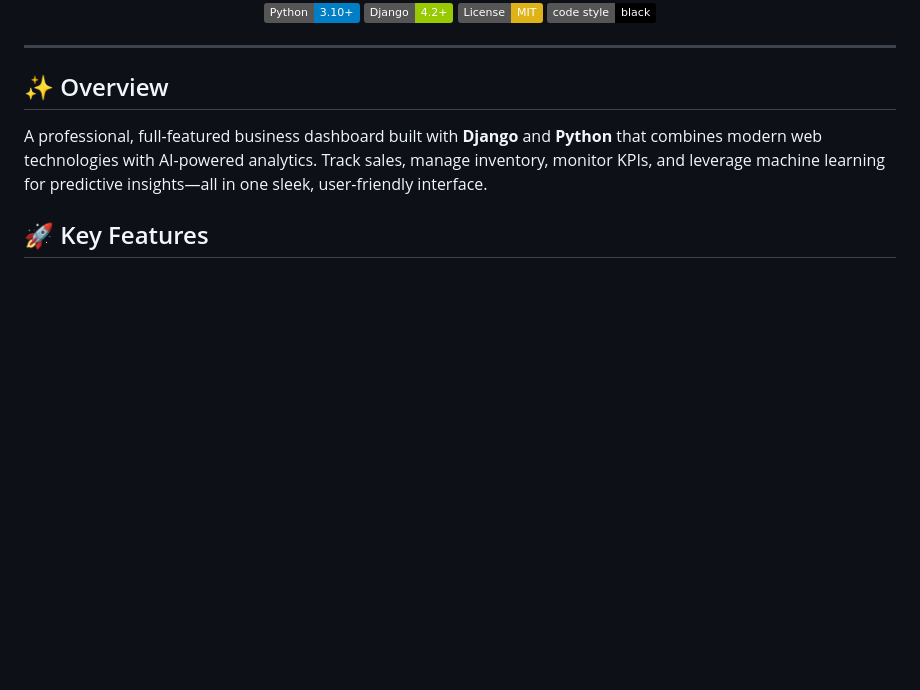
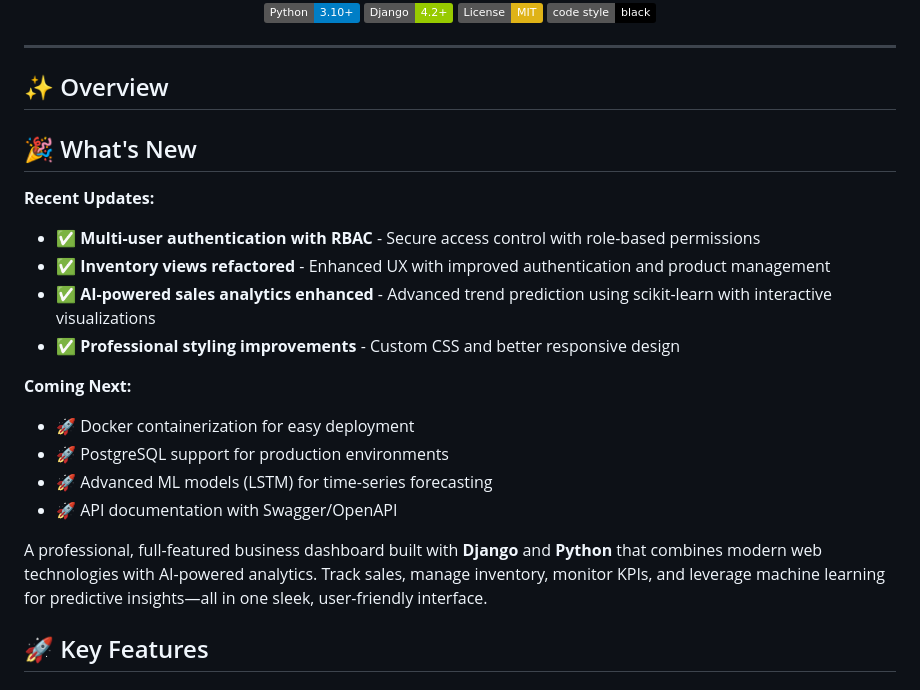
Before and after one commit to Tahleel1611/business_dashboard, a Markdown page: README.md, the part around the change. GitHub-like rendering; badges without logos; blank space fills up the shorter version.

Commit message:
Enhance README with recent updates and future plans
Added a 'What's New' section highlighting recent updates and upcoming features.

```diff
--- a/README.md
+++ b/README.md
@@ -14,6 +14,20 @@
 ---
 
 ## ✨ Overview
+
+## 🎉 What's New
+
+**Recent Updates:**
+- ✅ **Multi-user authentication with RBAC** - Secure access control with role-based permissions
+- ✅ **Inventory views refactored** - Enhanced UX with improved authentication and product management
+- ✅ **AI-powered sales analytics enhanced** - Advanced trend prediction using scikit-learn with interactive visualizations
+- ✅ **Professional styling improvements** - Custom CSS and better responsive design
+
+**Coming Next:**
+- 🚀 Docker containerization for easy deployment
+- 🚀 PostgreSQL support for production environments
+- 🚀 Advanced ML models (LSTM) for time-series forecasting
+- 🚀 API documentation with Swagger/OpenAPI
 
 A professional, full-featured business dashboard built with **Django** and **Python** that combines modern web technologies with AI-powered analytics. Track sales, manage inventory, monitor KPIs, and leverage machine learning for predictive insights—all in one sleek, user-friendly interface.
 
```
